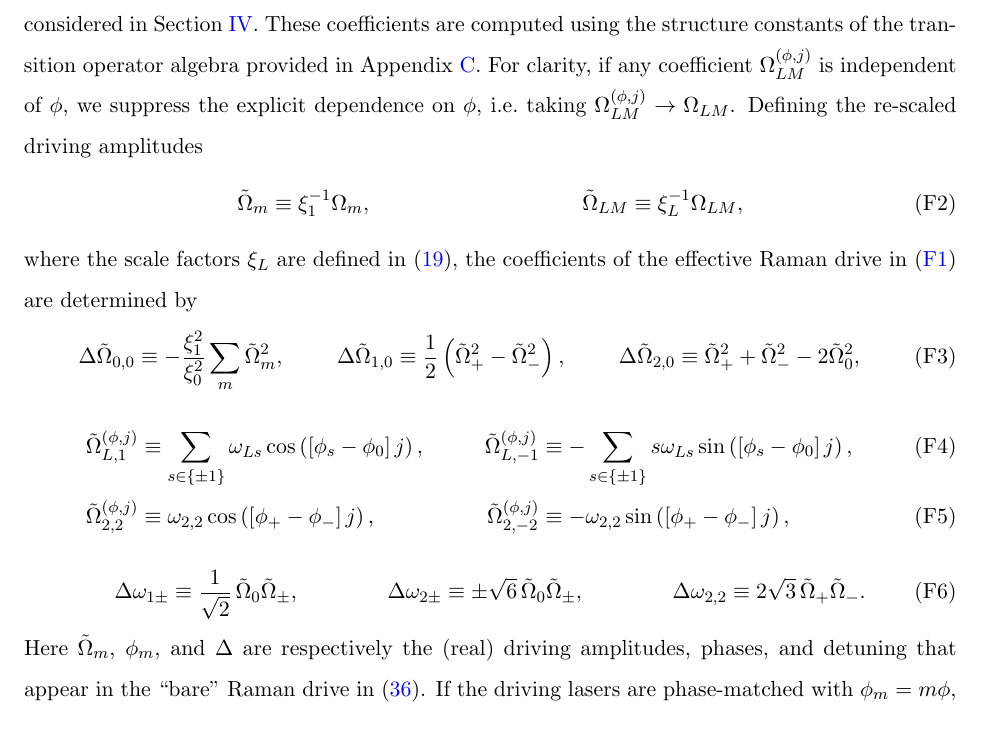
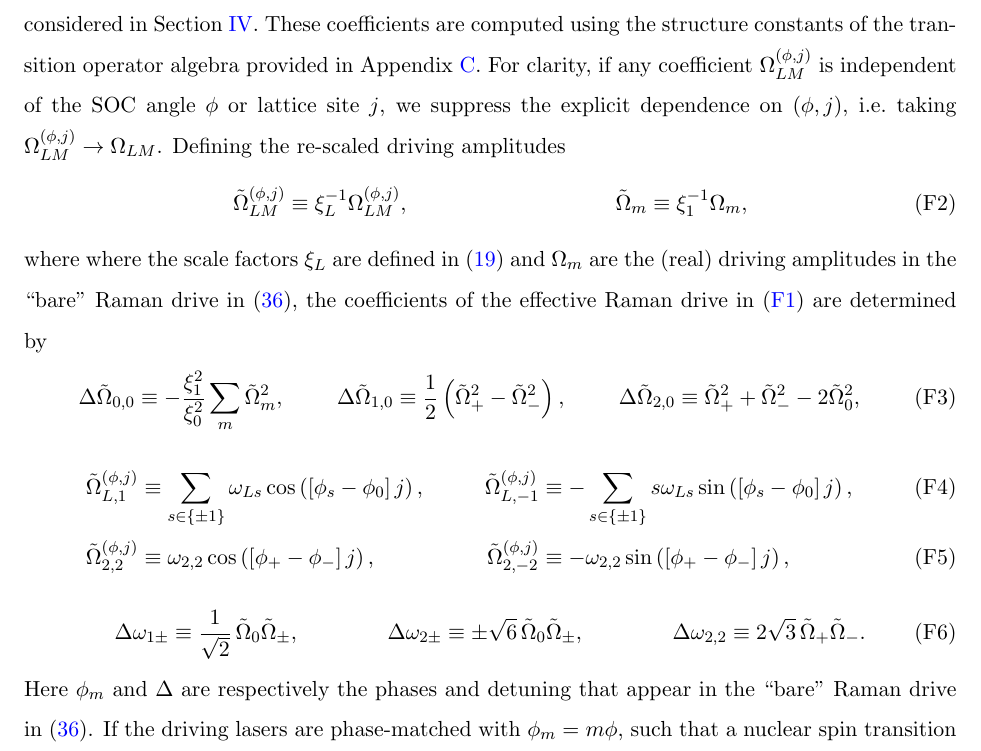
Before and after one commit to perlinm/rey_research, a LaTeX paper (collective_sun/multilevel_spin_notes.tex): part of page 22 of 23, cut so that both start at the same text. Compiled offline with pdfLaTeX.

Commit message:
cleanup / corrections in appendix on raman drive coefficients

```diff
--- a/collective_sun/multilevel_spin_notes.tex
+++ b/collective_sun/multilevel_spin_notes.tex
@@ -1489,18 +1489,20 @@ effective Raman driving Hamiltonian
 considered in Section \ref{sec:drive_raman}.  These coefficients are
 computed using the structure constants of the transition operator
 algebra provided in Appendix \ref{sec:trans_prod}.  For clarity, if
-any coefficient $\Omega_{LM}^{(\phi,j)}$ is independent of $\phi$, we
-suppress the explicit dependence on $\phi$, i.e.~taking
-$\Omega_{LM}^{(\phi,j)}\to\Omega_{LM}$.  Defining the re-scaled
-driving amplitudes
-\begin{align}
+any coefficient $\Omega_{LM}^{(\phi,j)}$ is independent of the SOC
+angle $\phi$ or lattice site $j$, we suppress the explicit dependence
+on $\p{\phi,j}$, i.e.~taking $\Omega_{LM}^{(\phi,j)}\to\Omega_{LM}$.
+Defining the re-scaled driving amplitudes
+\begin{align}
+  \tilde\Omega_{LM}^{(\phi,j)} \equiv \xi_L^{-1} \Omega_{LM}^{(\phi,j)},
+  &&
   \tilde\Omega_m \equiv \xi_1^{-1} \Omega_m,
-  &&
-  \tilde\Omega_{LM} \equiv \xi_L^{-1} \Omega_{LM},
-\end{align}
-where the scale factors $\xi_L$ are defined in \eqref{eq:scale_fac},
-the coefficients of the effective Raman drive in
-\eqref{eq:raman_drive_apndx} are determined by
+\end{align}
+where where the scale factors $\xi_L$ are defined in
+\eqref{eq:scale_fac} and $\Omega_m$ are the (real) driving amplitudes
+in the ``bare'' Raman drive in \eqref{eq:raman_bare}, the coefficients
+of the effective Raman drive in \eqref{eq:raman_drive_apndx} are
+determined by
 \begin{align}
   \Delta \tilde\Omega_{0,0}
   \equiv -\f{\xi_1^2}{\xi_0^2} \sum_m \tilde\Omega_m^2,
@@ -1536,12 +1538,11 @@ the coefficients of the effective Raman drive in
   \Delta \omega_{2,2}
   \equiv 2\sqrt{3} \, \tilde\Omega_+\tilde\Omega_-.
 \end{align}
-Here $\tilde\Omega_m$, $\phi_m$, and $\Delta$ are respectively the
-(real) driving amplitudes, phases, and detuning that appear in the
-``bare'' Raman drive in \eqref{eq:raman_bare}.  If the driving lasers
-are phase-matched with $\phi_m=m\phi$, such that a nuclear spin
-transition $\mu\to\mu+m$ on site $j$ imprints the phase $m\phi j$,
-then the drive $H_{\t{Raman}}^{(\phi)}$ takes the form
+Here $\phi_m$ and $\Delta$ are respectively the phases and detuning
+that appear in the ``bare'' Raman drive in \eqref{eq:raman_bare}.  If
+the driving lasers are phase-matched with $\phi_m=m\phi$, such that a
+nuclear spin transition $\mu\to\mu+m$ on site $j$ imprints the phase
+$m\phi j$, then the drive $H_{\t{Raman}}^{(\phi)}$ takes the form
 \begin{align}
   \left. H_{\t{Raman}}^{(\phi)} \right|_{\phi_m=m\phi}
   = \sum_{\substack{L\le2\\0\le M\le L}} \Omega_{LM} \D_{LM}^{(\phi)},
```
